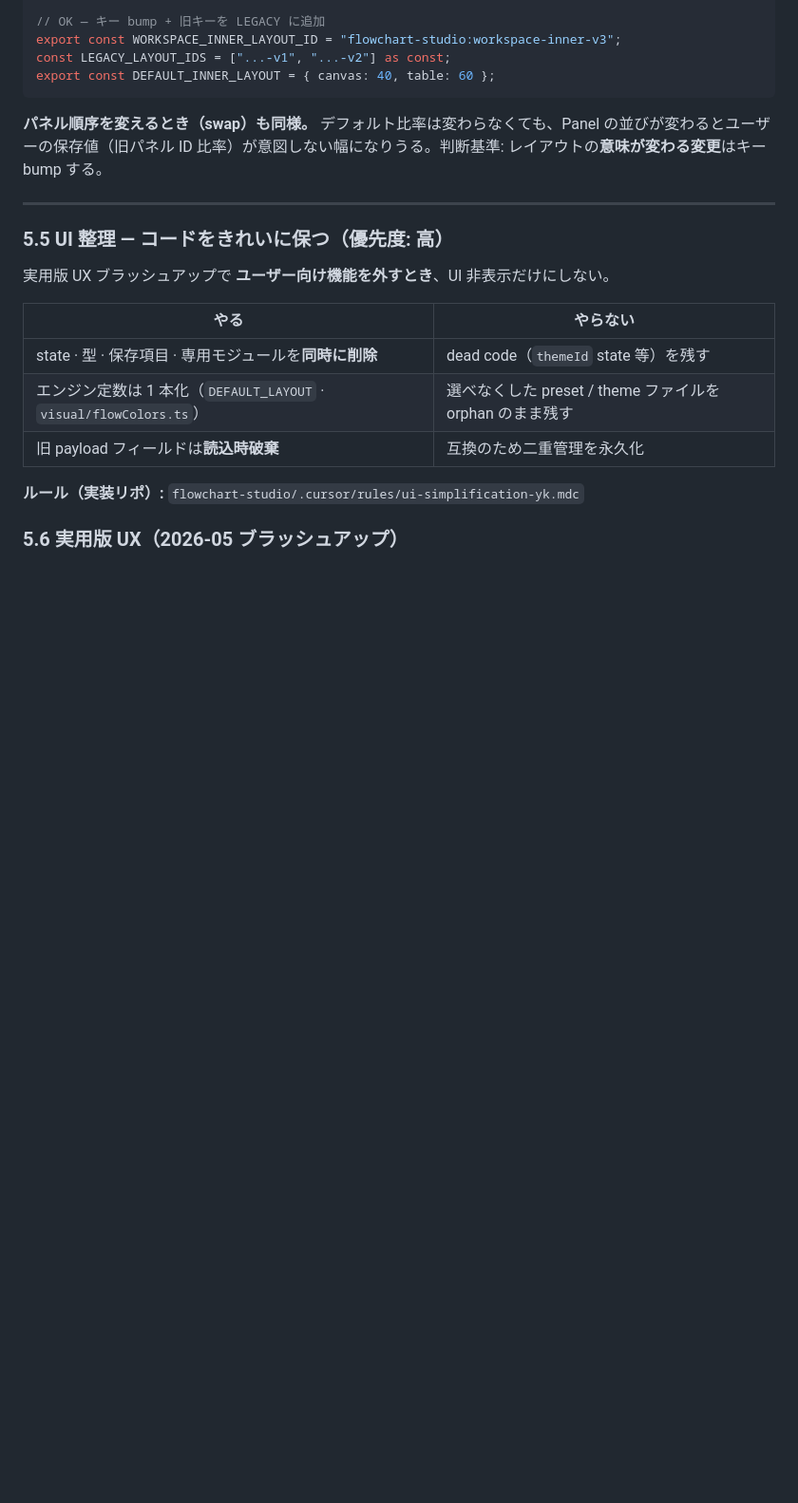
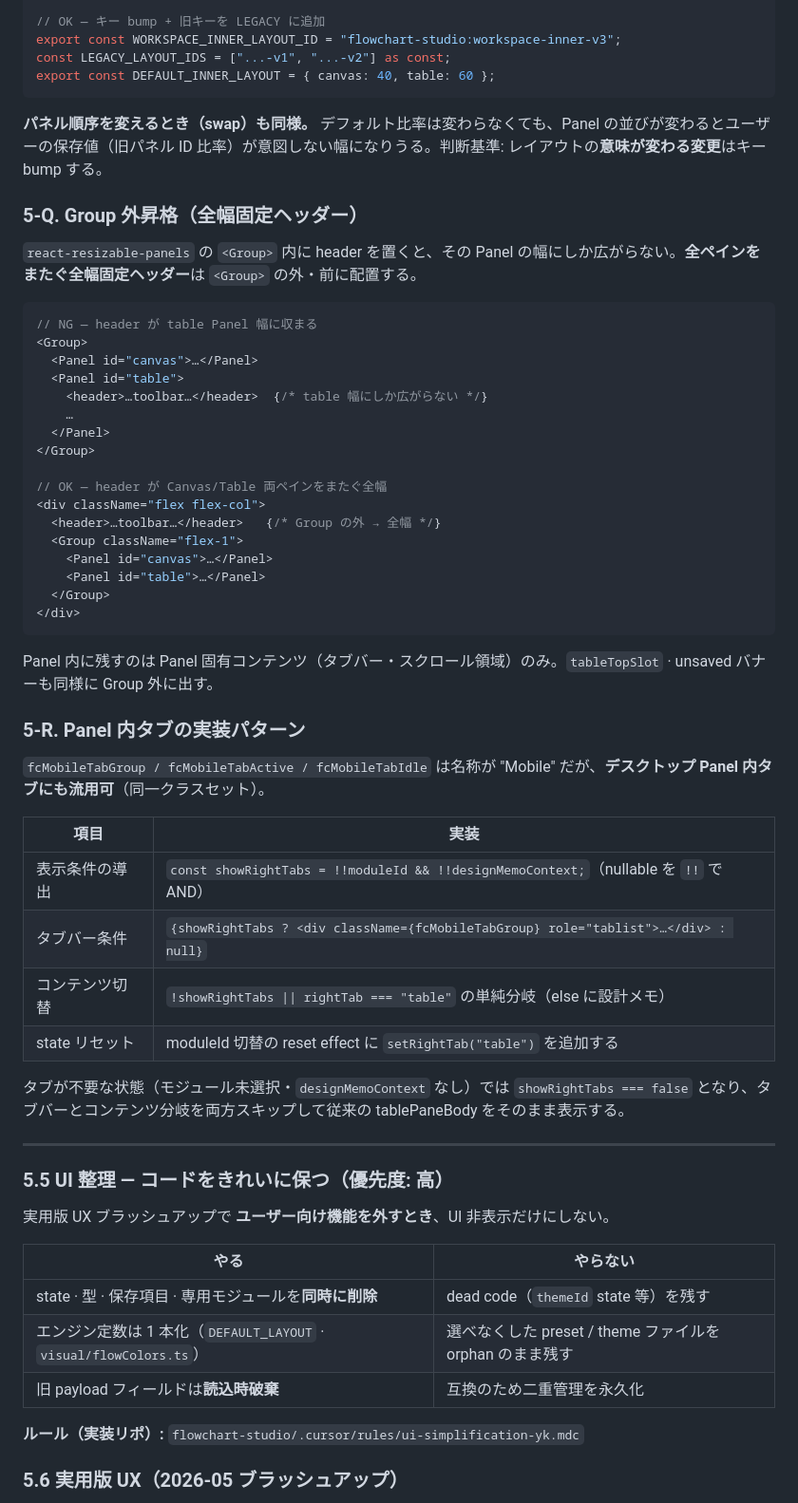
Before and after one commit to yk3720/yk-skill, a Markdown page: rule/35_reactflow/REACTFLOW_RULES.md, the part around the change. Shown at 95% size. GitHub-like rendering; blank space fills up the shorter version.

Commit message:
feat: REACTFLOW_RULES §5-Q 全幅固定ヘッダー・§5-R Panel内タブ追記

````diff
--- a/rule/35_reactflow/REACTFLOW_RULES.md
+++ b/rule/35_reactflow/REACTFLOW_RULES.md
@@ -280,6 +280,45 @@ export const DEFAULT_INNER_LAYOUT = { canvas: 40, table: 60 };
 
 **パネル順序を変えるとき（swap）も同様。** デフォルト比率は変わらなくても、Panel の並びが変わるとユーザーの保存値（旧パネル ID 比率）が意図しない幅になりうる。判断基準: レイアウトの**意味が変わる変更**はキー bump する。
 
+### 5-Q. Group 外昇格（全幅固定ヘッダー）
+
+`react-resizable-panels` の `<Group>` 内に header を置くと、その Panel の幅にしか広がらない。**全ペインをまたぐ全幅固定ヘッダー**は `<Group>` の外・前に配置する。
+
+```tsx
+// NG — header が table Panel 幅に収まる
+<Group>
+  <Panel id="canvas">…</Panel>
+  <Panel id="table">
+    <header>…toolbar…</header>  {/* table 幅にしか広がらない */}
+    …
+  </Panel>
+</Group>
+
+// OK — header が Canvas/Table 両ペインをまたぐ全幅
+<div className="flex flex-col">
+  <header>…toolbar…</header>   {/* Group の外 → 全幅 */}
+  <Group className="flex-1">
+    <Panel id="canvas">…</Panel>
+    <Panel id="table">…</Panel>
+  </Group>
+</div>
+```
+
+Panel 内に残すのは Panel 固有コンテンツ（タブバー・スクロール領域）のみ。`tableTopSlot` · unsaved バナーも同様に Group 外に出す。
+
+### 5-R. Panel 内タブの実装パターン
+
+`fcMobileTabGroup / fcMobileTabActive / fcMobileTabIdle` は名称が "Mobile" だが、**デスクトップ Panel 内タブにも流用可**（同一クラスセット）。
+
+| 項目 | 実装 |
+|------|------|
+| 表示条件の導出 | `const showRightTabs = !!moduleId && !!designMemoContext;`（nullable を `!!` で AND） |
+| タブバー条件 | `{showRightTabs ? <div className={fcMobileTabGroup} role="tablist">…</div> : null}` |
+| コンテンツ切替 | `!showRightTabs \|\| rightTab === "table"` の単純分岐（else に設計メモ） |
+| state リセット | moduleId 切替の reset effect に `setRightTab("table")` を追加する |
+
+タブが不要な状態（モジュール未選択・`designMemoContext` なし）では `showRightTabs === false` となり、タブバーとコンテンツ分岐を両方スキップして従来の tablePaneBody をそのまま表示する。
+
 ---
 
 ### 5.5 UI 整理 — コードをきれいに保つ（優先度: 高）
````
